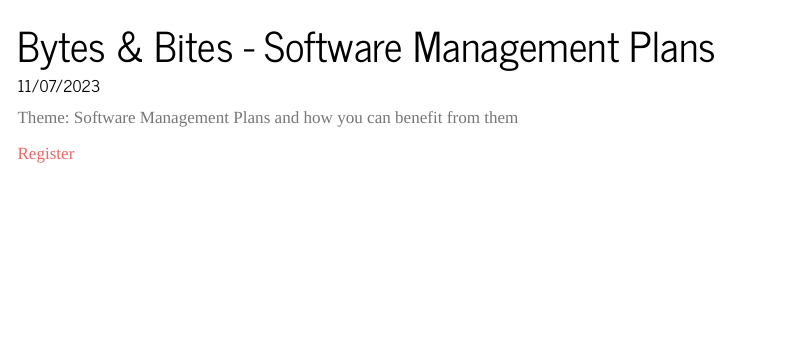
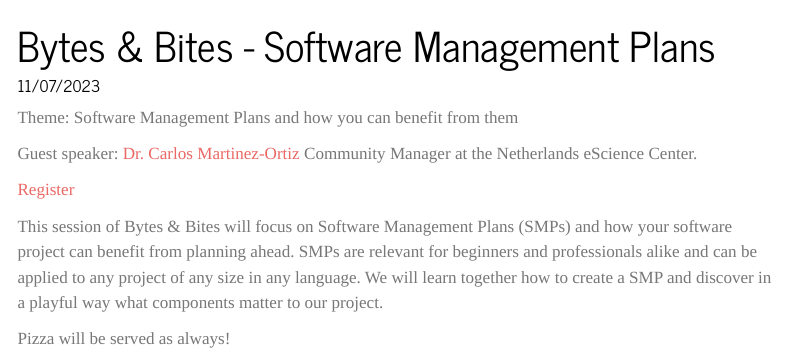
Before and after one commit to ubvu/bytes-and-bites, a Quarto document (events/07_November_23.qmd): the page in a window 1100 px wide, from its top. Rendered offline with R 4.5, knitr and Pandoc in place of Quarto, with nearby package versions; menus at the side of the page are left out.

Commit message:
Update 07_November_23.qmd

```diff
--- a/events/07_November_23.qmd
+++ b/events/07_November_23.qmd
@@ -6,4 +6,10 @@ description: "16-18 @ O|2 building, room 01W08"
 
 Theme: Software Management Plans and how you can benefit from them
 
+Guest speaker: [Dr. Carlos Martinez-Ortiz](https://www.esciencecenter.nl/team/dr-carlos-martinez-ortiz/) Community Manager at the Netherlands eScience Center.
+
 [Register](https://vu-nl.libcal.com/event/4107697)
+
+This session of Bytes & Bites will focus on Software Management Plans (SMPs) and how your software project can benefit from planning ahead. SMPs are relevant for beginners and professionals alike and can be applied to any project of any size in any language. We will learn together how to create a SMP and discover in a playful way what components matter to our project.
+
+Pizza will be served as always!
```
